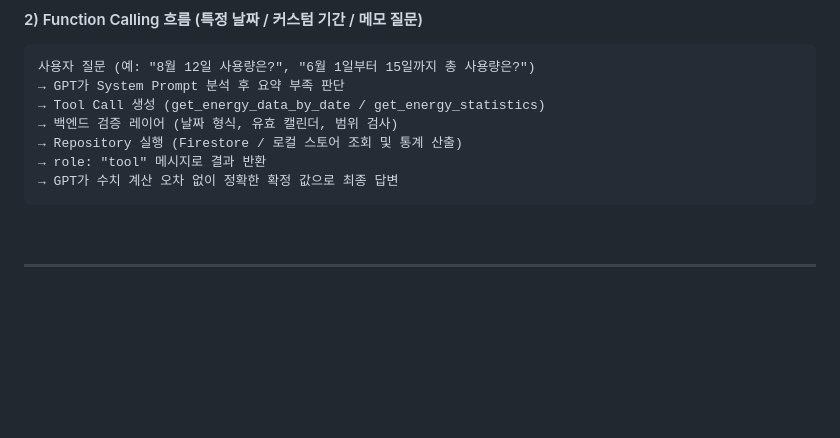
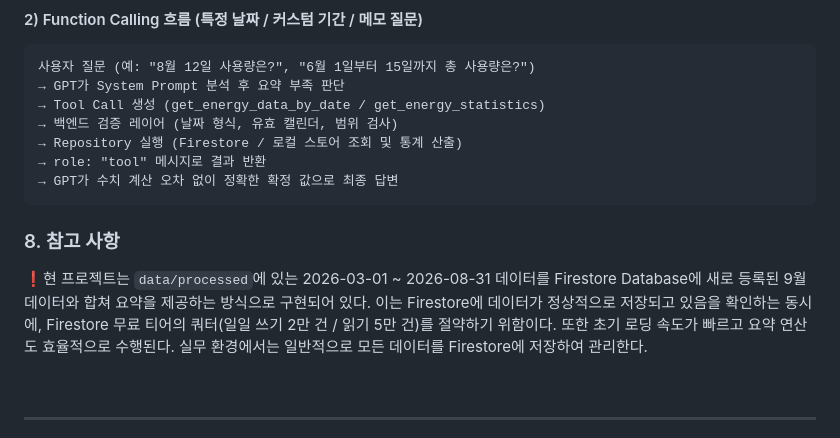
Before and after one commit to freepoincare/energy-consumption-AI-assistant, a Markdown page: README.md, the part around the change. Drawn GitHub-style; folded sections open; blank space fills up the shorter version.

Commit message:
Docs: add text

````diff
--- a/README.md
+++ b/README.md
@@ -312,6 +312,10 @@ class DailyEnergyRecord(BaseModel):
 → role: "tool" 메시지로 결과 반환
 → GPT가 수치 계산 오차 없이 정확한 확정 값으로 최종 답변
 ```
+
+### 8. 참고 사항
+
+❗현 프로젝트는 `data/processed`에 있는 2026-03-01 ~ 2026-08-31 데이터를 Firestore Database에 새로 등록된 9월 데이터와 합쳐 요약을 제공하는 방식으로 구현되어 있다. 이는 Firestore에 데이터가 정상적으로 저장되고 있음을 확인하는 동시에, Firestore 무료 티어의 쿼터(일일 쓰기 2만 건 / 읽기 5만 건)를 절약하기 위함이다. 또한 초기 로딩 속도가 빠르고 요약 연산도 효율적으로 수행된다. 실무 환경에서는 일반적으로 모든 데이터를 Firestore에 저장하여 관리한다.
 
 <br>
 </details>
````
